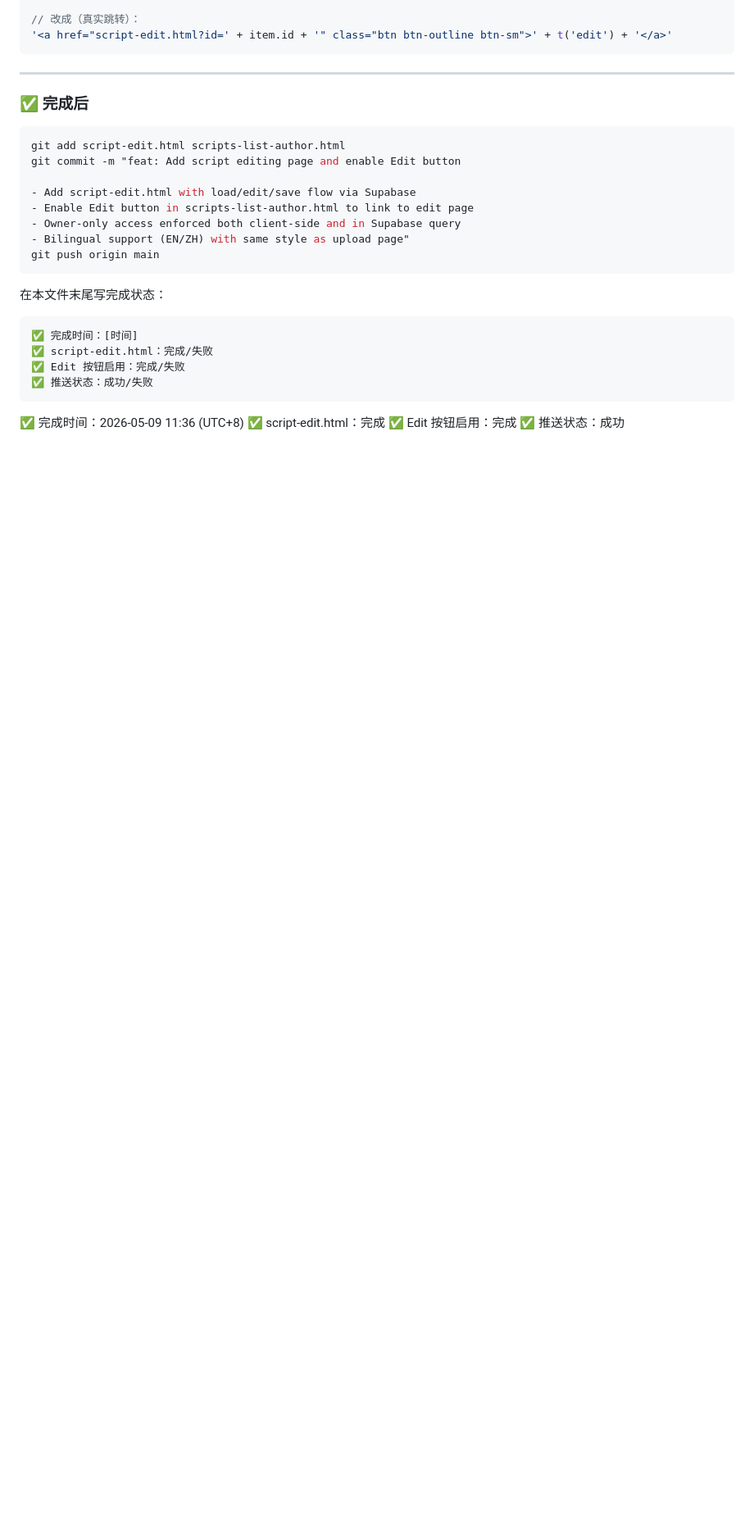
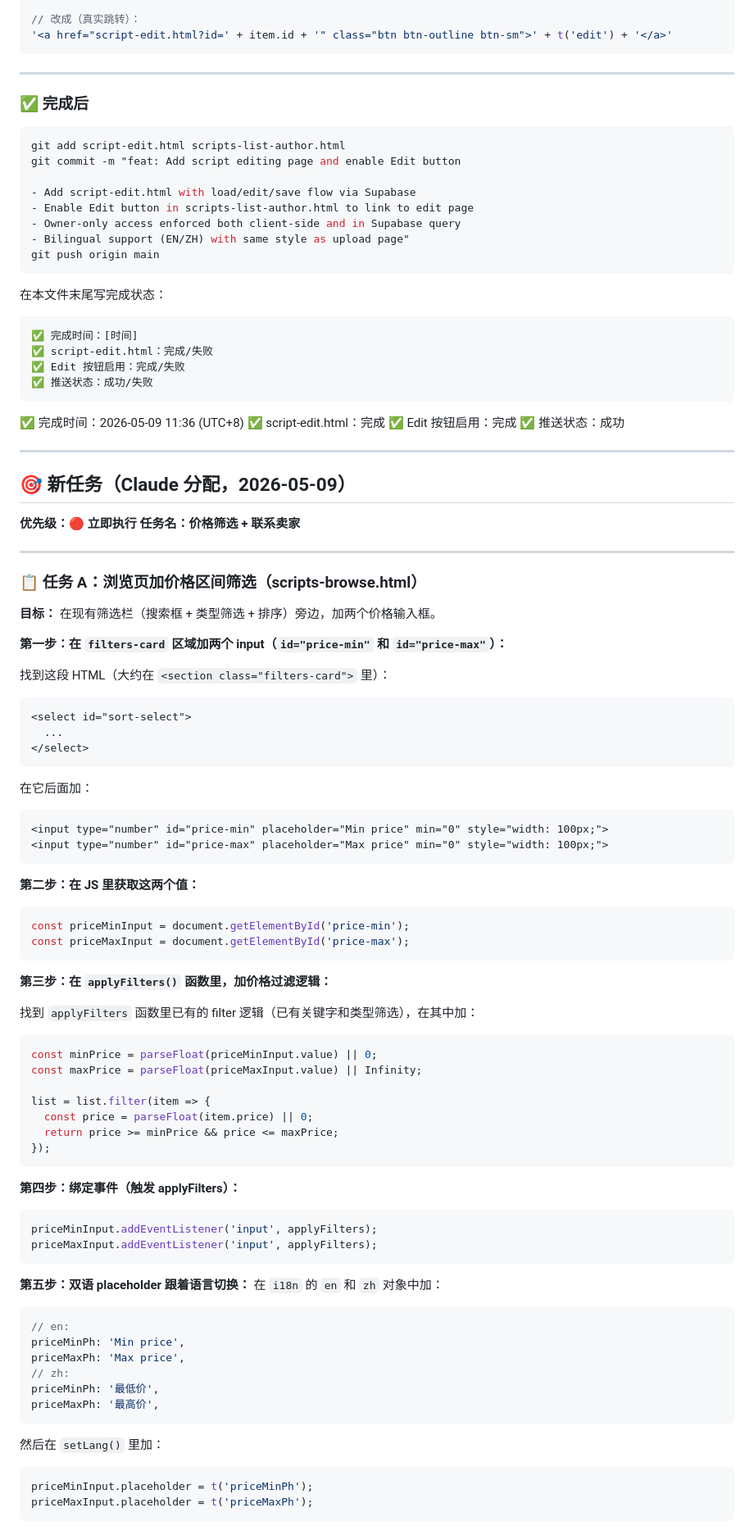
Before and after one commit to 8844-code/scriptbridge, a Markdown page: CURSOR_TASK.md, the part around one of its changes. Shown at 82% size. Drawn GitHub-style; blank space fills up the shorter version.

Commit message:
docs: Assign price filter and contact seller tasks to Cursor

````diff
--- a/CURSOR_TASK.md
+++ b/CURSOR_TASK.md
@@ -400,3 +400,72 @@ git push origin main
 ✅ script-edit.html：完成
 ✅ Edit 按钮启用：完成
 ✅ 推送状态：成功
+
+---
+
+## 🎯 新任务（Claude 分配，2026-05-09）
+
+**优先级：🔴 立即执行**
+**任务名：价格筛选 + 联系卖家**
+
+---
+
+### 📋 任务 A：浏览页加价格区间筛选（scripts-browse.html）
+
+**目标：** 在现有筛选栏（搜索框 + 类型筛选 + 排序）旁边，加两个价格输入框。
+
+**第一步：在 `filters-card` 区域加两个 input（`id="price-min"` 和 `id="price-max"`）：**
+
+找到这段 HTML（大约在 `<section class="filters-card">` 里）：
+```html
+<select id="sort-select">
+  ...
+</select>
+```
+在它后面加：
+```html
+<input type="number" id="price-min" placeholder="Min price" min="0" style="width: 100px;">
+<input type="number" id="price-max" placeholder="Max price" min="0" style="width: 100px;">
+```
+
+**第二步：在 JS 里获取这两个值：**
+```js
+const priceMinInput = document.getElementById('price-min');
+const priceMaxInput = document.getElementById('price-max');
+```
+
+**第三步：在 `applyFilters()` 函数里，加价格过滤逻辑：**
+
+找到 `applyFilters` 函数里已有的 filter 逻辑（已有关键字和类型筛选），在其中加：
+```js
+const minPrice = parseFloat(priceMinInput.value) || 0;
+const maxPrice = parseFloat(priceMaxInput.value) || Infinity;
+
+list = list.filter(item => {
+  const price = parseFloat(item.price) || 0;
+  return price >= minPrice && price <= maxPrice;
+});
+```
+
+**第四步：绑定事件（触发 applyFilters）：**
+```js
+priceMinInput.addEventListener('input', applyFilters);
+priceMaxInput.addEventListener('input', applyFilters);
+```
+
+**第五步：双语 placeholder 跟着语言切换：**
+在 `i18n` 的 `en` 和 `zh` 对象中加：
+```js
+// en:
+priceMinPh: 'Min price',
+priceMaxPh: 'Max price',
+// zh:
+priceMinPh: '最低价',
+priceMaxPh: '最高价',
+```
+然后在 `setLang()` 里加：
+```js
+priceMinInput.placeholder = t('priceMinPh');
+priceMaxInput.placeholder = t('priceMaxPh');
+```
+
````
Also changed, not shown: other parts of CURSOR_TASK.md (+92 -0 lines).
